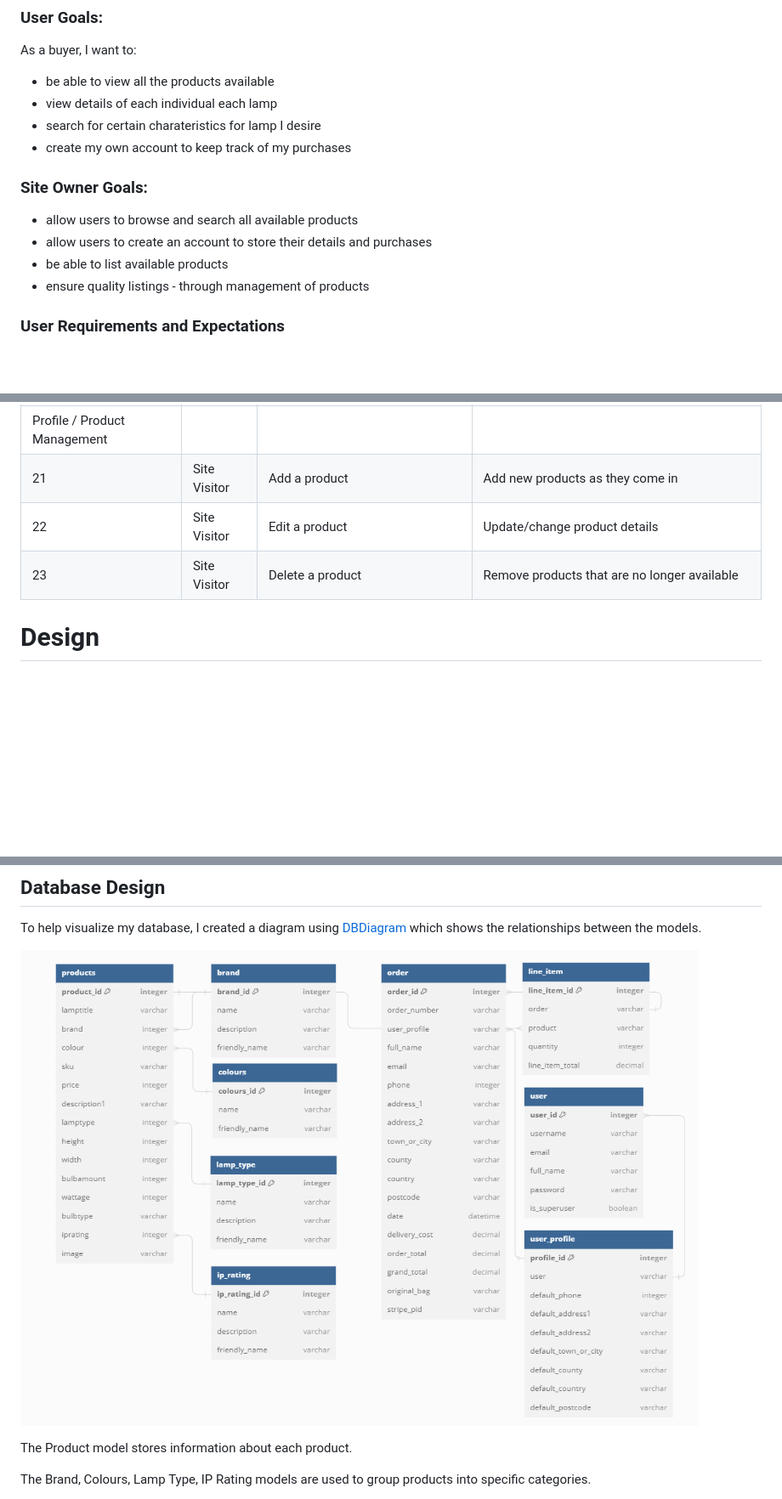
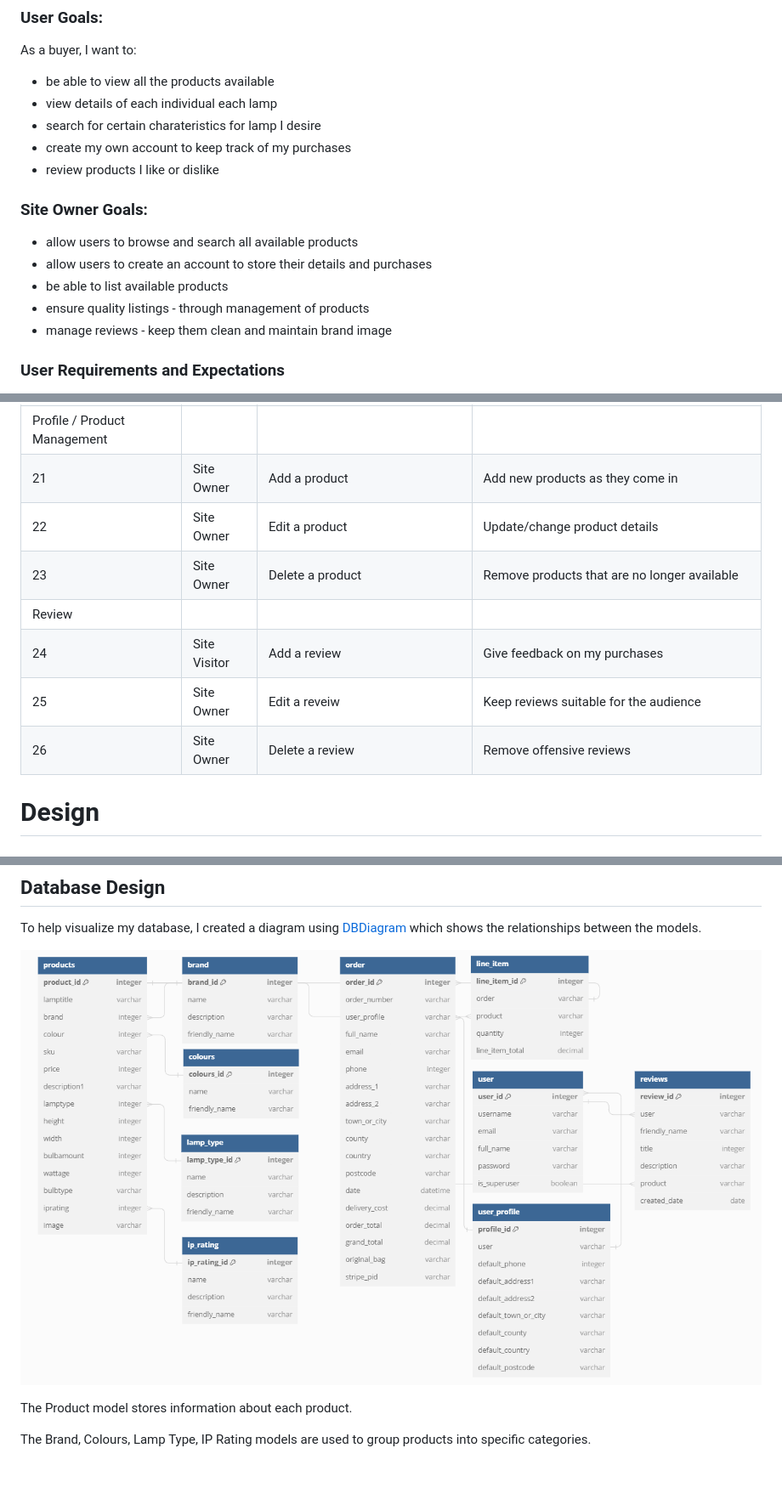
Before and after one commit to AbbyHumphreys/boho_bulbs, a Markdown page: README.md, 3 parts joined by grey strips. Shown: that part at 85% size. Rendered like a GitHub page; pictures changed too: media/db-design.png; blank space fills up the shorter version.

Commit message:
add: custom review app to readme

```diff
--- a/README.md
+++ b/README.md
@@ -21,6 +21,7 @@ As a buyer, I want to:
 - view details of each individual each lamp
 - search for certain charateristics for lamp I desire
 - create my own account to keep track of my purchases
+- review products I like or dislike
 
 ### Site Owner Goals:
 
@@ -28,6 +29,7 @@ As a buyer, I want to:
 - allow users to create an account to store their details and purchases
 - be able to list available products
 - ensure quality listings - through management of products
+- manage reviews - keep them clean and maintain brand image
 
 ### User Requirements and Expectations
 * A simple and intuitive navigation system
@@ -65,9 +67,13 @@ As a buyer, I want to:
 | 19 | Site Visitor | View confirmation of a successful order   | Confirm I ordered correctly                                         |
 | 20 | Site Visitor | Receive a confirmation email              | Confirm I ordered correctly and keep a record of them               |
 | Profile / Product Management |   |   |   |
-| 21 | Site Visitor | Add a product                             | Add new products as they come in                                    |
-| 22 | Site Visitor | Edit a product                            | Update/change product details                                       |
-| 23 | Site Visitor | Delete a product                          | Remove products that are no longer available                        |
+| 21 | Site Owner   | Add a product                             | Add new products as they come in                                    |
+| 22 | Site Owner   | Edit a product                            | Update/change product details                                       |
+| 23 | Site Owner   | Delete a product                          | Remove products that are no longer available                        |
+| Review |   |   |   |
+| 24 | Site Visitor | Add a review                              | Give feedback on my purchases                                       |
+| 25 | Site Owner   | Edit a reveiw                             | Keep reviews suitable for the audience                              |
+| 26 | Site Owner   | Delete a review                           | Remove offensive reviews                                            |
 
 # Design
 
```
Also changed, not shown: other parts of README.md (+4 -0 lines).
